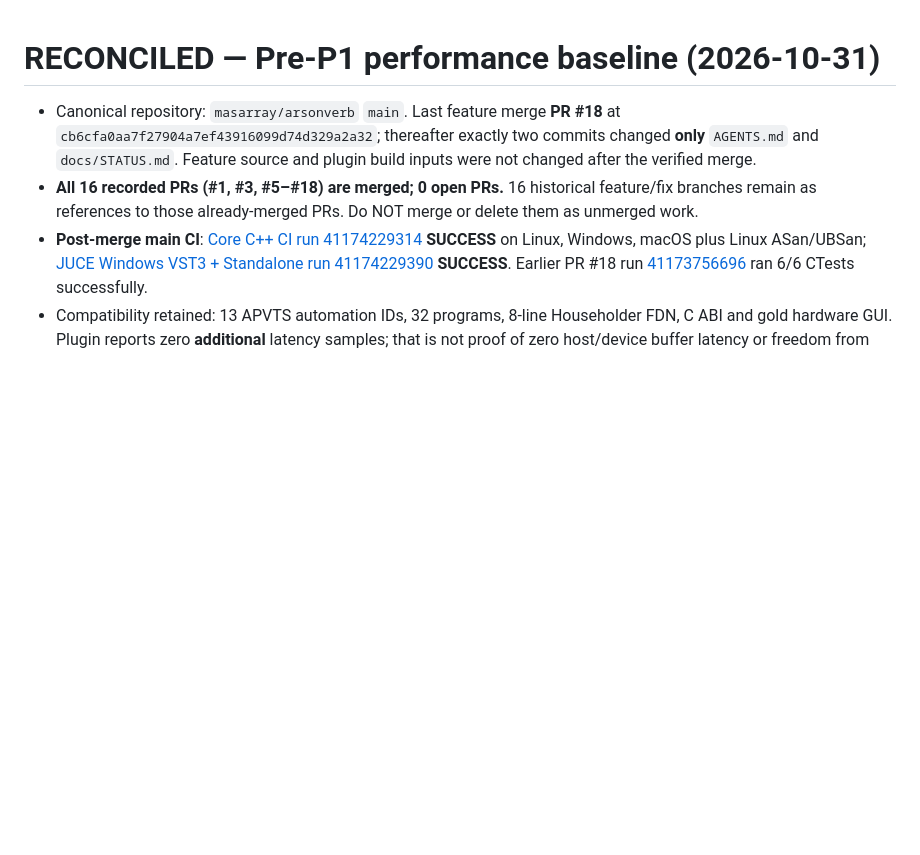
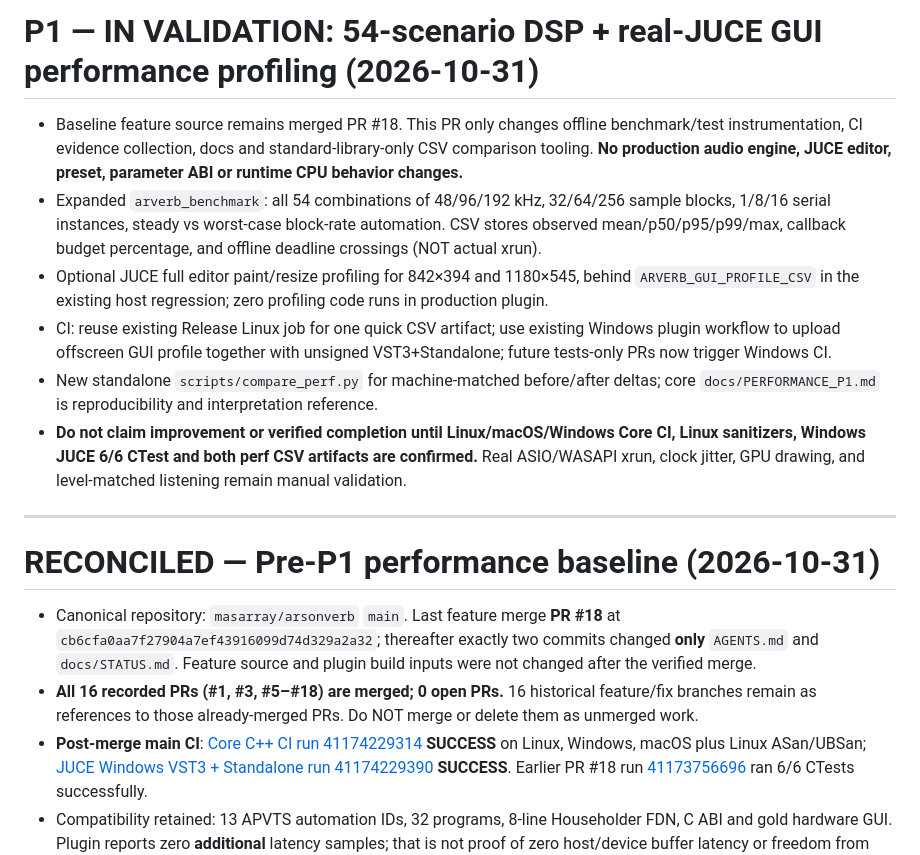
Before and after one commit to masarray/arsonverb, a Markdown page: docs/STATUS.md, the part around the change. GitHub-like rendering; blank space fills up the shorter version.

Commit message:
docs(P1): capture performance milestone scope, measurement caveats and handoff

```diff
--- a/docs/STATUS.md
+++ b/docs/STATUS.md
@@ -1,3 +1,14 @@
+# P1 — IN VALIDATION: 54-scenario DSP + real-JUCE GUI performance profiling (2026-10-31)
+
+- Baseline feature source remains merged PR #18. This PR only changes offline benchmark/test instrumentation, CI evidence collection, docs and standard-library-only CSV comparison tooling. **No production audio engine, JUCE editor, preset, parameter ABI or runtime CPU behavior changes.**
+- Expanded `arverb_benchmark`: all 54 combinations of 48/96/192 kHz, 32/64/256 sample blocks, 1/8/16 serial instances, steady vs worst-case block-rate automation. CSV stores observed mean/p50/p95/p99/max, callback budget percentage, and offline deadline crossings (NOT actual xrun).
+- Optional JUCE full editor paint/resize profiling for 842×394 and 1180×545, behind `ARVERB_GUI_PROFILE_CSV` in the existing host regression; zero profiling code runs in production plugin.
+- CI: reuse existing Release Linux job for one quick CSV artifact; use existing Windows plugin workflow to upload offscreen GUI profile together with unsigned VST3+Standalone; future tests-only PRs now trigger Windows CI.
+- New standalone `scripts/compare_perf.py` for machine-matched before/after deltas; core `docs/PERFORMANCE_P1.md` is reproducibility and interpretation reference.
+- **Do not claim improvement or verified completion until Linux/macOS/Windows Core CI, Linux sanitizers, Windows JUCE 6/6 CTest and both perf CSV artifacts are confirmed.** Real ASIO/WASAPI xrun, clock jitter, GPU drawing, and level-matched listening remain manual validation.
+
+---
+
 # RECONCILED — Pre-P1 performance baseline (2026-10-31)
 
 - Canonical repository: `masarray/arsonverb` `main`. Last feature merge **PR #18** at `cb6cfa0aa7f27904a7ef43916099d74d329a2a32`; thereafter exactly two commits changed **only** `AGENTS.md` and `docs/STATUS.md`. Feature source and plugin build inputs were not changed after the verified merge.
```
